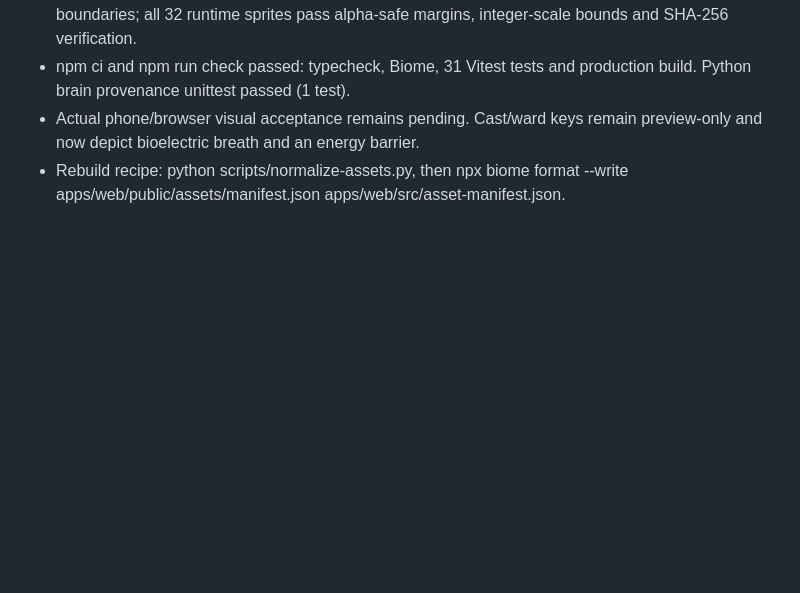
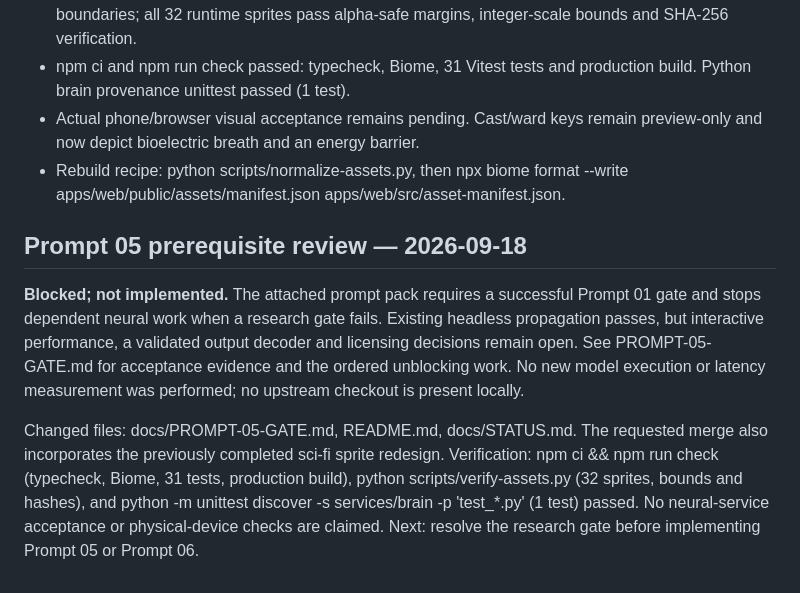
Before and after one commit to officialinspire/FLYZRDS, a Markdown page: docs/STATUS.md, the part around the change. GitHub-like rendering; blank space fills up the shorter version.

```diff
--- a/docs/STATUS.md
+++ b/docs/STATUS.md
@@ -62,3 +62,20 @@ python -m unittest discover -s services/brain -p 'test_*.py'.
   preview-only and now depict bioelectric breath and an energy barrier.
 - Rebuild recipe: python scripts/normalize-assets.py, then npx biome format --write
   apps/web/public/assets/manifest.json apps/web/src/asset-manifest.json.
+
+## Prompt 05 prerequisite review — 2026-09-18
+
+**Blocked; not implemented.** The attached prompt pack requires a successful
+Prompt 01 gate and stops dependent neural work when a research gate fails.
+Existing headless propagation passes, but interactive performance, a validated
+output decoder and licensing decisions remain open. See PROMPT-05-GATE.md for
+acceptance evidence and the ordered unblocking work. No new model execution or
+latency measurement was performed; no upstream checkout is present locally.
+
+Changed files: docs/PROMPT-05-GATE.md, README.md, docs/STATUS.md. The requested
+merge also incorporates the previously completed sci-fi sprite redesign.
+Verification: npm ci && npm run check (typecheck, Biome, 31 tests, production
+build), python scripts/verify-assets.py (32 sprites, bounds and hashes), and
+python -m unittest discover -s services/brain -p 'test_*.py' (1 test) passed.
+No neural-service acceptance or physical-device checks are claimed.
+Next: resolve the research gate before implementing Prompt 05 or Prompt 06.
```
Also changed, not shown: README.md (+1 -1 lines), docs/PROMPT-05-GATE.md (added, +43 -0 lines).
